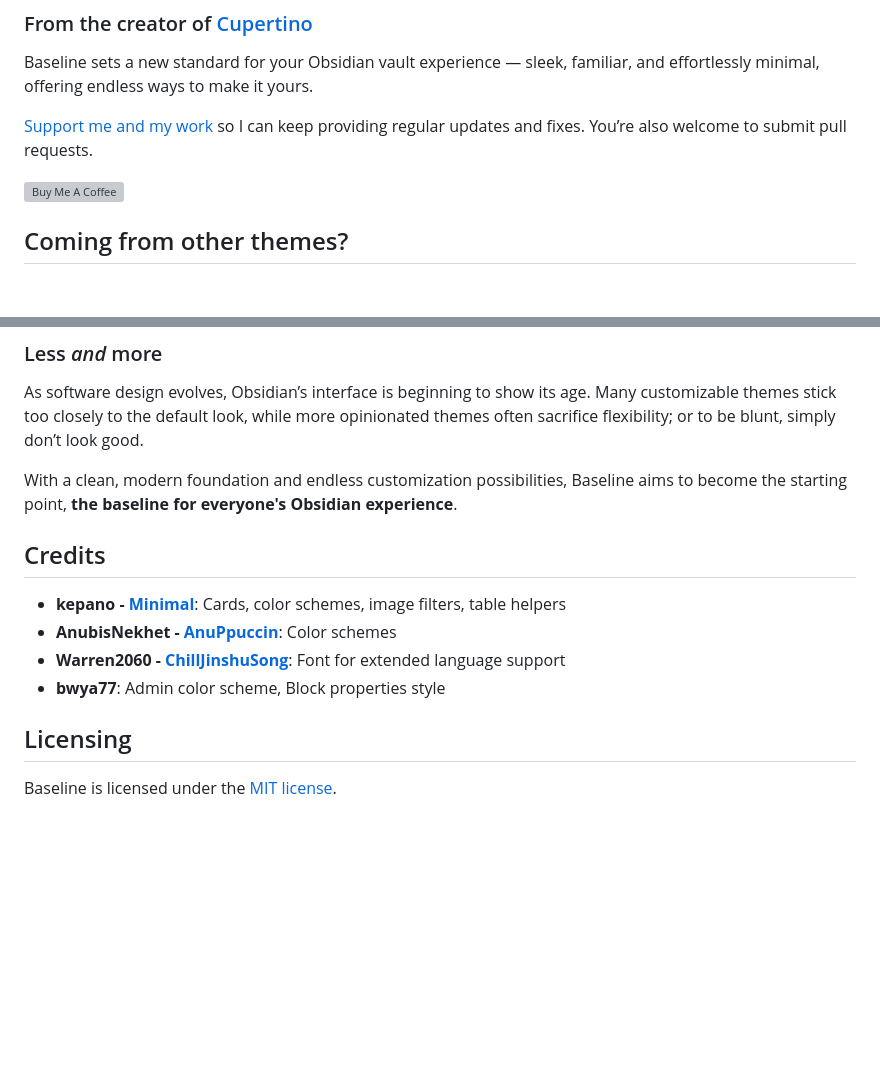
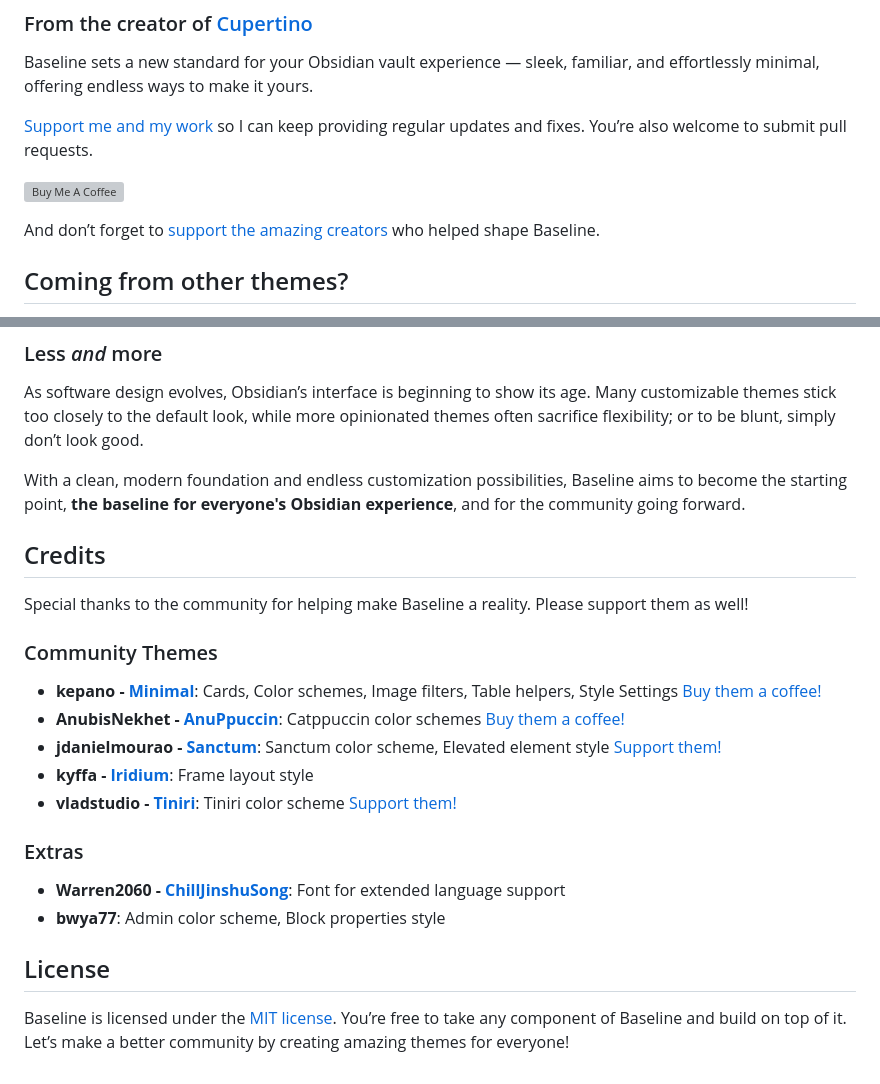
Before and after one commit to wbopan/obsidian-liquid-glass, a Markdown page: README.md, 2 parts joined by grey strips. GitHub-like rendering; blank space fills up the shorter version; grey boxes are pictures that could not be loaded.

```diff
--- a/README.md
+++ b/README.md
@@ -7,6 +7,8 @@ Baseline sets a new standard for your Obsidian vault experience — sleek, famil
 [Support me and my work](https://www.buymeacoffee.com/sevenaxis) so I can keep providing regular updates and fixes. You’re also welcome to submit pull requests.
 
 <a href="https://www.buymeacoffee.com/sevenaxis" target="_blank"><img src="https://cdn.buymeacoffee.com/buttons/v2/default-violet.png" alt="Buy Me A Coffee" style="height: 60px !important;width: 217px !important;" ></a>
+
+And don’t forget to [support the amazing creators](#credits) who helped shape Baseline.
 
 ## Coming from other themes?
 
@@ -53,15 +55,26 @@ However, if you prefer to customize your own experience, Baseline provides exten
 
 As software design evolves, Obsidian’s interface is beginning to show its age. Many customizable themes stick too closely to the default look, while more opinionated themes often sacrifice flexibility; or to be blunt, simply don’t look good.
 
-With a clean, modern foundation and endless customization possibilities, Baseline aims to become the starting point, **the baseline for everyone's Obsidian experience**.
+With a clean, modern foundation and endless customization possibilities, Baseline aims to become the starting point, **the baseline for everyone's Obsidian experience**, and for the community going forward.
 
 ## Credits
 
-- **kepano - [Minimal](https://github.com/kepano/obsidian-minimal)**: Cards, color schemes, image filters, table helpers
-- **AnubisNekhet - [AnuPpuccin](https://github.com/AnubisNekhet/AnuPpuccin/)**: Color schemes
+Special thanks to the community for helping make Baseline a reality. Please support them as well!
+
+### Community Themes
+
+- **kepano - [Minimal](https://github.com/kepano/obsidian-minimal)**: Cards, Color schemes, Image filters, Table helpers, Style Settings [Buy them a coffee!](https://buymeacoffee.com/kepano)
+- **AnubisNekhet - [AnuPpuccin](https://github.com/AnubisNekhet/AnuPpuccin/)**: Catppuccin color schemes [Buy them a coffee!](https://buymeacoffee.com/anubisnekhet)
+- **jdanielmourao - [Sanctum](https://github.com/jdanielmourao/obsidian-sanctum)**: Sanctum color scheme, Elevated element style [Support them!](https://ko-fi.com/X8X56R5Q1)
+- **kyffa - [Iridium](https://github.com/kyffa/Iridium)**: Frame layout style
+- **vladstudio - [Tiniri](https://tiniri.vlad.studio/)**: Tiniri color scheme [Support them!](https://vlad.studio/signup/)
+
+### Extras
+
 - **Warren2060 - [ChillJinshuSong](https://github.com/Warren2060/ChillJinshuSong)**: Font for extended language support
 - **bwya77**: Admin color scheme, Block properties style
 
-## Licensing
+## License
 
-Baseline is licensed under the [MIT license](LICENSE).
+Baseline is licensed under the [MIT license](LICENSE). You’re free to take any component of Baseline and build on top of it.
+Let’s make a better community by creating amazing themes for everyone!
```
